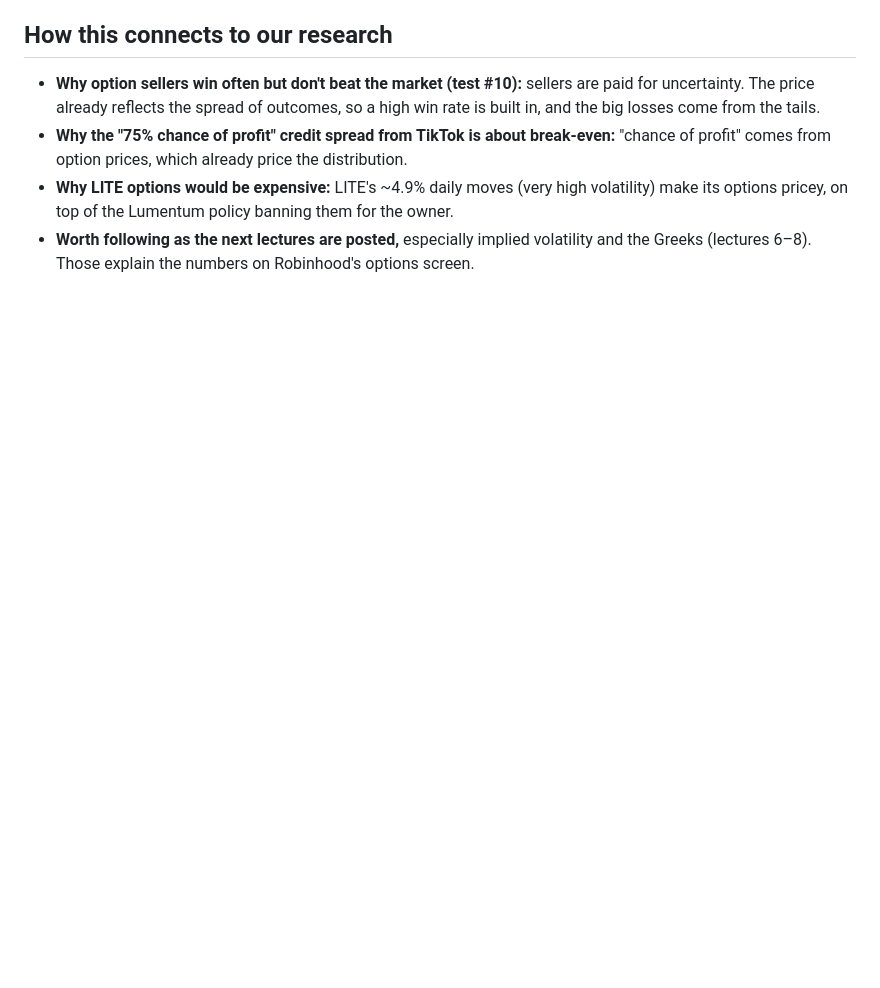
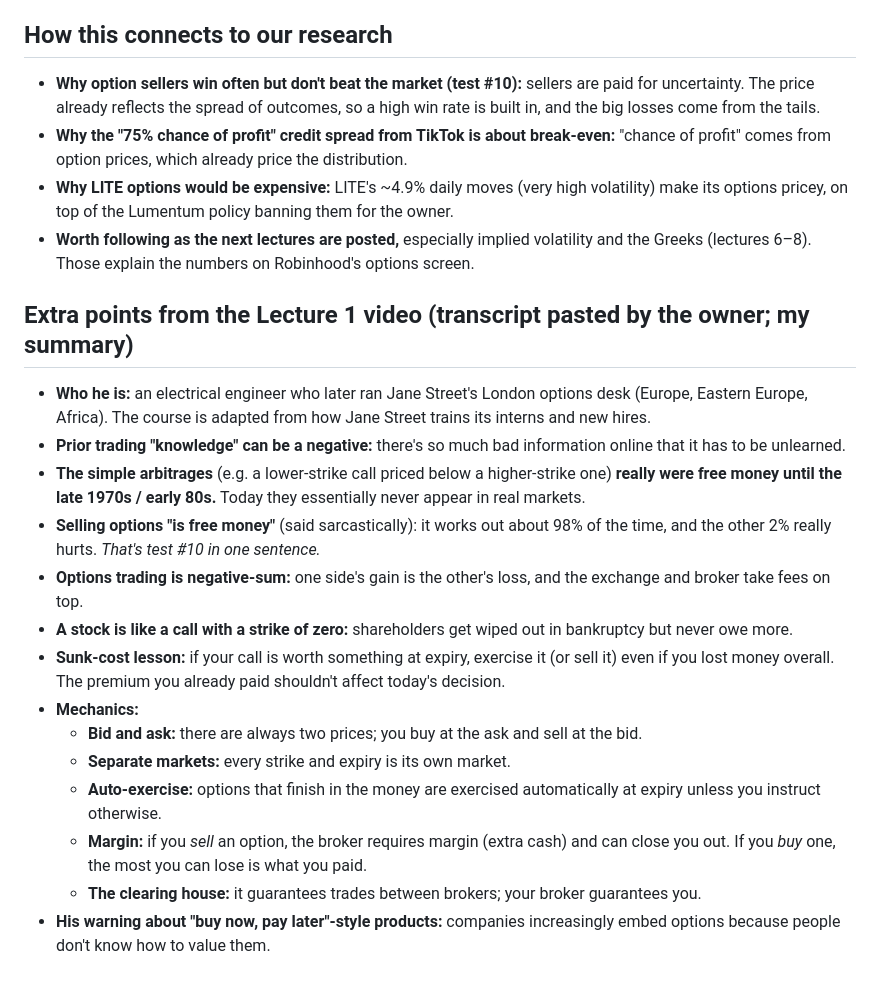
Before and after one commit to PranavMulakala/deterministic-swing-trading-research, a Markdown page: output/OPTIONS_101_COURSE_NOTES_20261005.md, the part around the change. Drawn GitHub-style; blank space fills up the shorter version.

Commit message:
Options 101 lecture-1 video points; r/options 42-strategy ranking notes vs our tests
Co-Authored-By: Claude Opus 5.5 <noreply@anthropic.com>

```diff
--- a/output/OPTIONS_101_COURSE_NOTES_20261005.md
+++ b/output/OPTIONS_101_COURSE_NOTES_20261005.md
@@ -36,3 +36,19 @@
 - **Why the "75% chance of profit" credit spread from TikTok is about break-even:** "chance of profit" comes from option prices, which already price the distribution.
 - **Why LITE options would be expensive:** LITE's ~4.9% daily moves (very high volatility) make its options pricey, on top of the Lumentum policy banning them for the owner.
 - **Worth following as the next lectures are posted,** especially implied volatility and the Greeks (lectures 6–8). Those explain the numbers on Robinhood's options screen.
+
+## Extra points from the Lecture 1 video (transcript pasted by the owner; my summary)
+- **Who he is:** an electrical engineer who later ran Jane Street's London options desk (Europe, Eastern Europe, Africa). The course is adapted from how Jane Street trains its interns and new hires.
+- **Prior trading "knowledge" can be a negative:** there's so much bad information online that it has to be unlearned.
+- **The simple arbitrages** (e.g. a lower-strike call priced below a higher-strike one) **really were free money until the late 1970s / early 80s.** Today they essentially never appear in real markets.
+- **Selling options "is free money"** (said sarcastically): it works out about 98% of the time, and the other 2% really hurts. *That's test #10 in one sentence.*
+- **Options trading is negative-sum:** one side's gain is the other's loss, and the exchange and broker take fees on top.
+- **A stock is like a call with a strike of zero:** shareholders get wiped out in bankruptcy but never owe more.
+- **Sunk-cost lesson:** if your call is worth something at expiry, exercise it (or sell it) even if you lost money overall. The premium you already paid shouldn't affect today's decision.
+- **Mechanics:**
+  - **Bid and ask:** there are always two prices; you buy at the ask and sell at the bid.
+  - **Separate markets:** every strike and expiry is its own market.
+  - **Auto-exercise:** options that finish in the money are exercised automatically at expiry unless you instruct otherwise.
+  - **Margin:** if you *sell* an option, the broker requires margin (extra cash) and can close you out. If you *buy* one, the most you can lose is what you paid.
+  - **The clearing house:** it guarantees trades between brokers; your broker guarantees you.
+- **His warning about "buy now, pay later"-style products:** companies increasingly embed options because people don't know how to value them.
```
Also changed, not shown: output/REDDIT_OPTIONS_STRATEGY_RANKING_20261005.md (added, +34 -0 lines).
